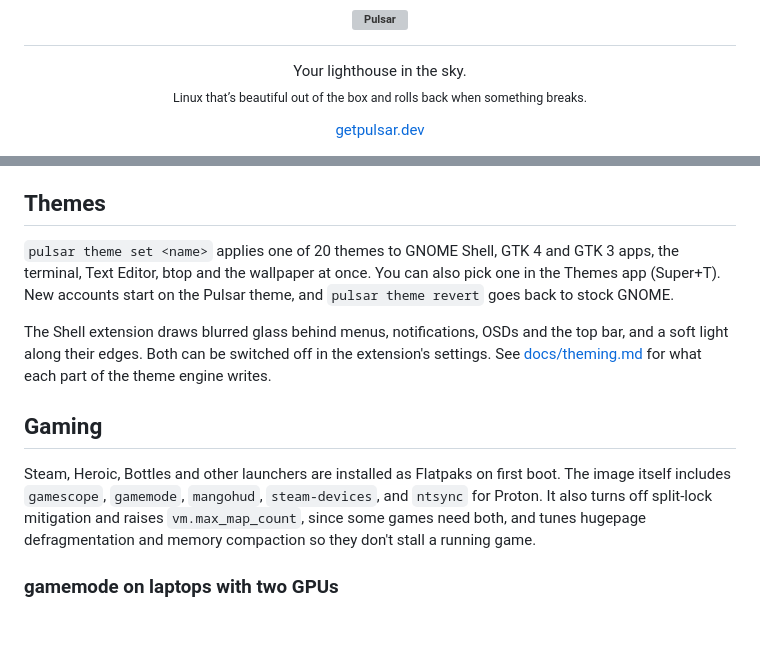
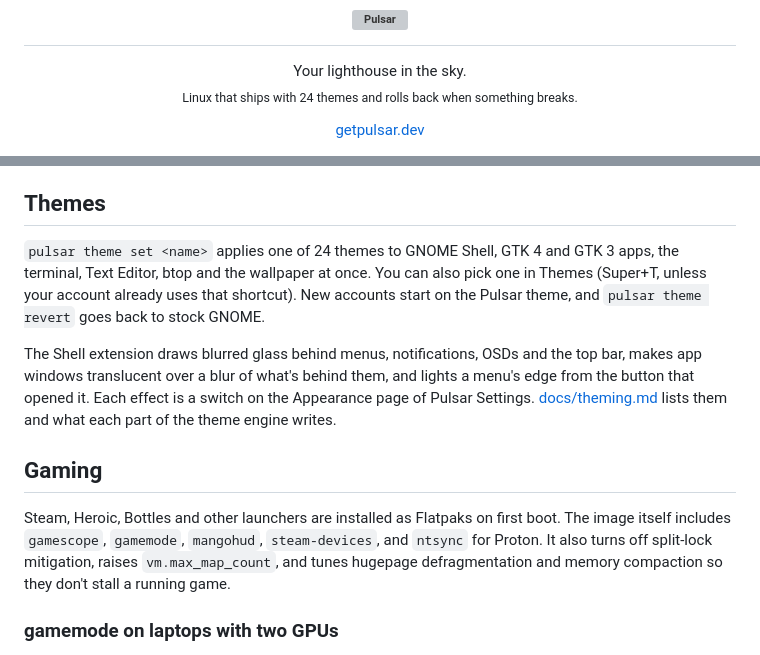
Before and after one commit to arclight-digital/pulsar, a Markdown page: README.md, 2 parts joined by grey strips. GitHub-like rendering; blank space fills up the shorter version; grey boxes are pictures that could not be loaded.

```diff
--- a/README.md
+++ b/README.md
@@ -7,5 +7,5 @@
 
 <p align="center">
   Your lighthouse in the sky.<br>
-  <sub>Linux that’s beautiful out of the box and rolls back when something breaks.</sub>
+  <sub>Linux that ships with 24 themes and rolls back when something breaks.</sub>
 </p>
@@ -83,25 +84,26 @@ apps and containers stay as they are.
 
 ## Themes
 
-`pulsar theme set <name>` applies one of 20 themes to GNOME Shell, GTK 4 and
+`pulsar theme set <name>` applies one of 24 themes to GNOME Shell, GTK 4 and
 GTK 3 apps, the terminal, Text Editor, btop and the wallpaper at once. You
-can also pick one in the Themes app (Super+T). New accounts start on the
-Pulsar theme, and `pulsar theme revert` goes back to stock GNOME.
+can also pick one in Themes (Super+T, unless your account already uses that
+shortcut). New accounts start on the Pulsar theme, and `pulsar theme revert`
+goes back to stock GNOME.
 
 The Shell extension draws blurred glass behind menus, notifications, OSDs
-and the top bar, and a soft light along their edges. Both can be switched off
-in the extension's settings. See
-[docs/theming.md](docs/theming.md) for what each part of the theme engine
-writes.
+and the top bar, makes app windows translucent over a blur of what's behind
+them, and lights a menu's edge from the button that opened it. Each effect is
+a switch on the Appearance page of Pulsar Settings.
+[docs/theming.md](docs/theming.md) lists them and what each part of the theme
+engine writes.
 
 ## Gaming
 
 Steam, Heroic, Bottles and other launchers are installed as Flatpaks on first
 boot. The image itself includes `gamescope`, `gamemode`, `mangohud`,
 `steam-devices`, and `ntsync` for Proton. It also turns off split-lock
-mitigation and raises `vm.max_map_count`, since some games need both, and
-tunes hugepage defragmentation and memory compaction so they don't stall
-a running game.
+mitigation, raises `vm.max_map_count`, and tunes hugepage defragmentation
+and memory compaction so they don't stall a running game.
 
 ### gamemode on laptops with two GPUs
 
```
Also changed, not shown: other parts of README.md (+71 -57 lines).
